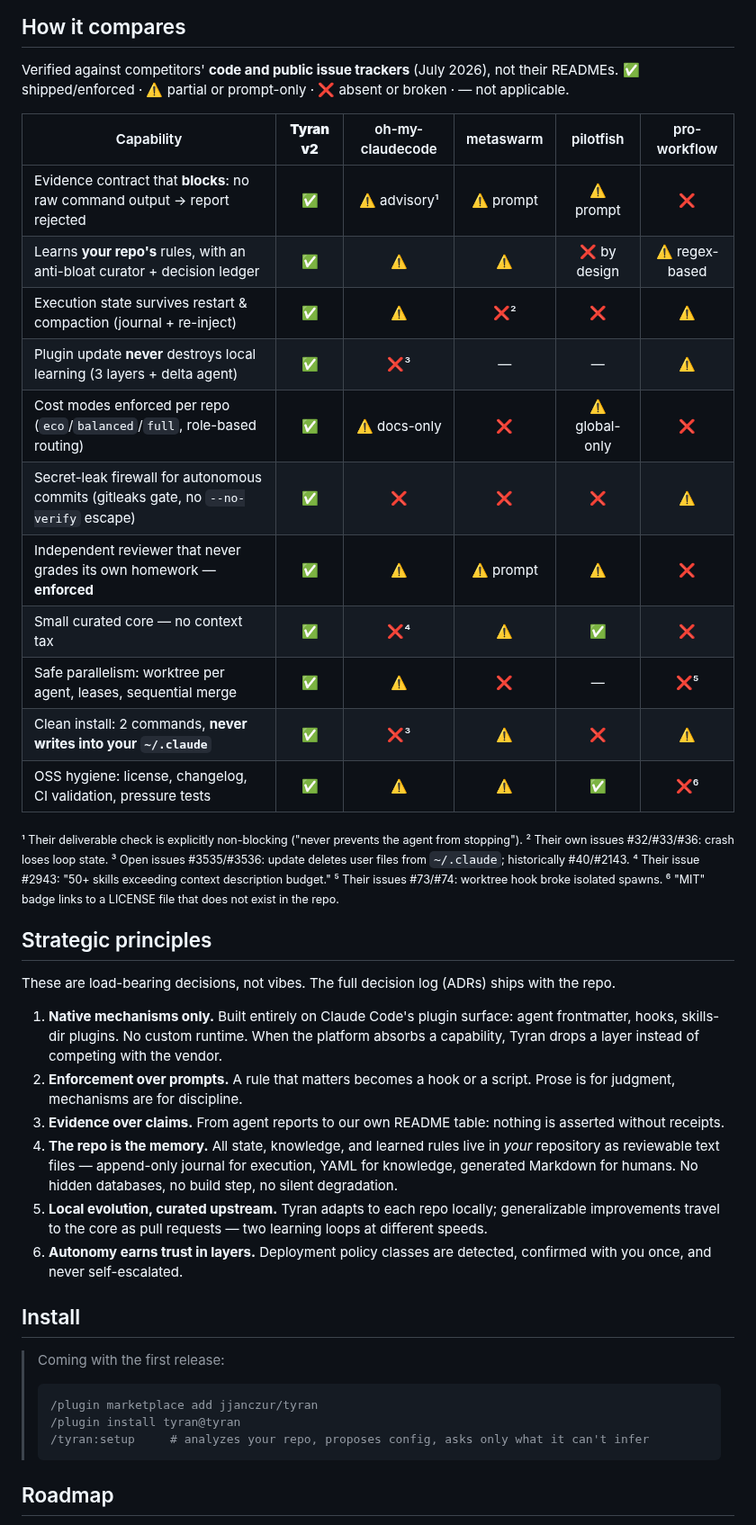
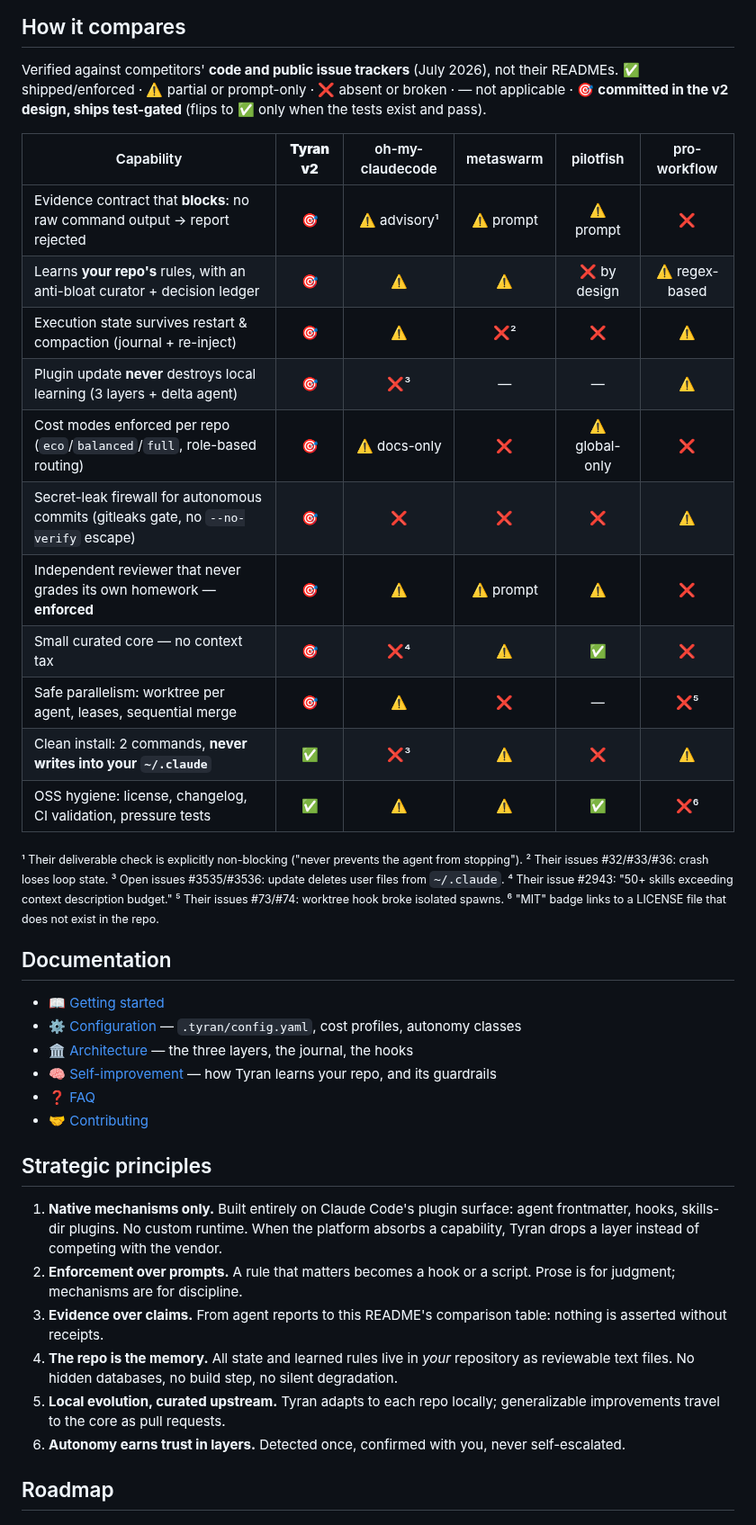
Before and after one commit to jjanczur/tyran, a Markdown page: README.md, the part around one of its changes. Shown at 90% size. Rendered like a GitHub page.

````diff
--- a/README.md
+++ b/README.md
@@ -66,62 +119,56 @@ impossible** — not discouraged by prompts. Enforced by hooks.
 
 Verified against competitors' **code and public issue trackers** (July 2026),
 not their READMEs. ✅ shipped/enforced · ⚠️ partial or prompt-only · ❌ absent
-or broken · — not applicable.
+or broken · — not applicable · 🎯 **committed in the v2 design, ships
+test-gated** (flips to ✅ only when the tests exist and pass).
 
 | Capability | **Tyran v2** | oh-my-claudecode | metaswarm | pilotfish | pro-workflow |
 |---|:---:|:---:|:---:|:---:|:---:|
-| Evidence contract that **blocks**: no raw command output → report rejected | ✅ | ⚠️ advisory¹ | ⚠️ prompt | ⚠️ prompt | ❌ |
-| Learns **your repo's** rules, with an anti-bloat curator + decision ledger | ✅ | ⚠️ | ⚠️ | ❌ by design | ⚠️ regex-based |
-| Execution state survives restart & compaction (journal + re-inject) | ✅ | ⚠️ | ❌² | ❌ | ⚠️ |
-| Plugin update **never** destroys local learning (3 layers + delta agent) | ✅ | ❌³ | — | — | ⚠️ |
-| Cost modes enforced per repo (`eco`/`balanced`/`full`, role-based routing) | ✅ | ⚠️ docs-only | ❌ | ⚠️ global-only | ❌ |
-| Secret-leak firewall for autonomous commits (gitleaks gate, no `--no-verify` escape) | ✅ | ❌ | ❌ | ❌ | ⚠️ |
-| Independent reviewer that never grades its own homework — **enforced** | ✅ | ⚠️ | ⚠️ prompt | ⚠️ | ❌ |
-| Small curated core — no context tax | ✅ | ❌⁴ | ⚠️ | ✅ | ❌ |
-| Safe parallelism: worktree per agent, leases, sequential merge | ✅ | ⚠️ | ❌ | — | ❌⁵ |
+| Evidence contract that **blocks**: no raw command output → report rejected | 🎯 | ⚠️ advisory¹ | ⚠️ prompt | ⚠️ prompt | ❌ |
+| Learns **your repo's** rules, with an anti-bloat curator + decision ledger | 🎯 | ⚠️ | ⚠️ | ❌ by design | ⚠️ regex-based |
+| Execution state survives restart & compaction (journal + re-inject) | 🎯 | ⚠️ | ❌² | ❌ | ⚠️ |
+| Plugin update **never** destroys local learning (3 layers + delta agent) | 🎯 | ❌³ | — | — | ⚠️ |
+| Cost modes enforced per repo (`eco`/`balanced`/`full`, role-based routing) | 🎯 | ⚠️ docs-only | ❌ | ⚠️ global-only | ❌ |
+| Secret-leak firewall for autonomous commits (gitleaks gate, no `--no-verify` escape) | 🎯 | ❌ | ❌ | ❌ | ⚠️ |
+| Independent reviewer that never grades its own homework — **enforced** | 🎯 | ⚠️ | ⚠️ prompt | ⚠️ | ❌ |
+| Small curated core — no context tax | 🎯 | ❌⁴ | ⚠️ | ✅ | ❌ |
+| Safe parallelism: worktree per agent, leases, sequential merge | 🎯 | ⚠️ | ❌ | — | ❌⁵ |
 | Clean install: 2 commands, **never writes into your `~/.claude`** | ✅ | ❌³ | ⚠️ | ❌ | ⚠️ |
 | OSS hygiene: license, changelog, CI validation, pressure tests | ✅ | ⚠️ | ⚠️ | ✅ | ❌⁶ |
 
-<sub>¹ Their deliverable check is explicitly non-blocking ("never prevents
-the agent from stopping"). ² Their own issues #32/#33/#36: crash loses loop
-state. ³ Open issues #3535/#3536: update deletes user files from
-`~/.claude`; historically #40/#2143. ⁴ Their issue #2943: "50+ skills
-exceeding context description budget." ⁵ Their issues #73/#74: worktree
-hook broke isolated spawns. ⁶ "MIT" badge links to a LICENSE file that does
-not exist in the repo.</sub>
+<sub>¹ Their deliverable check is explicitly non-blocking ("never prevents the
+agent from stopping"). ² Their issues #32/#33/#36: crash loses loop state.
+³ Open issues #3535/#3536: update deletes user files from `~/.claude`.
+⁴ Their issue #2943: "50+ skills exceeding context description budget."
+⁵ Their issues #73/#74: worktree hook broke isolated spawns. ⁶ "MIT" badge
+links to a LICENSE file that does not exist in the repo.</sub>
+
+## Documentation
+
+- 📖 [Getting started](docs/getting-started.md)
+- ⚙️ [Configuration](docs/configuration.md) — `.tyran/config.yaml`, cost profiles, autonomy classes
+- 🏛️ [Architecture](docs/architecture.md) — the three layers, the journal, the hooks
+- 🧠 [Self-improvement](docs/self-improvement.md) — how Tyran learns your repo, and its guardrails
+- ❓ [FAQ](docs/faq.md)
+- 🤝 [Contributing](CONTRIBUTING.md)
 
 ## Strategic principles
 
-These are load-bearing decisions, not vibes. The full decision log (ADRs)
-ships with the repo.
-
-1. **Native mechanisms only.** Built entirely on Claude Code's plugin
-   surface: agent frontmatter, hooks, skills-dir plugins. No custom runtime.
-   When the platform absorbs a capability, Tyran drops a layer instead of
-   competing with the vendor.
+1. **Native mechanisms only.** Built entirely on Claude Code's plugin surface:
+   agent frontmatter, hooks, skills-dir plugins. No custom runtime. When the
+   platform absorbs a capability, Tyran drops a layer instead of competing
+   with the vendor.
 2. **Enforcement over prompts.** A rule that matters becomes a hook or a
-   script. Prose is for judgment, mechanisms are for discipline.
-3. **Evidence over claims.** From agent reports to our own README table:
-   nothing is asserted without receipts.
-4. **The repo is the memory.** All state, knowledge, and learned rules live
-   in *your* repository as reviewable text files — append-only journal for
-   execution, YAML for knowledge, generated Markdown for humans. No hidden
-   databases, no build step, no silent degradation.
+   script. Prose is for judgment; mechanisms are for discipline.
+3. **Evidence over claims.** From agent reports to this README's comparison
+   table: nothing is asserted without receipts.
+4. **The repo is the memory.** All state and learned rules live in *your*
+   repository as reviewable text files. No hidden databases, no build step,
+   no silent degradation.
 5. **Local evolution, curated upstream.** Tyran adapts to each repo locally;
-   generalizable improvements travel to the core as pull requests — two
-   learning loops at different speeds.
-6. **Autonomy earns trust in layers.** Deployment policy classes are
-   detected, confirmed with you once, and never self-escalated.
-
-## Install
-
-> Coming with the first release:
->
-> ```
-> /plugin marketplace add jjanczur/tyran
-> /plugin install tyran@tyran
-> /tyran:setup     # analyzes your repo, proposes config, asks only what it can't infer
-> ```
+   generalizable improvements travel to the core as pull requests.
+6. **Autonomy earns trust in layers.** Detected once, confirmed with you,
+   never self-escalated.
 
 ## Roadmap
 
````
Also changed, not shown: other parts of README.md (+113 -55 lines), CHANGELOG.md (+8 -0 lines), docs/architecture.md (added, +72 -0 lines), docs/configuration.md (added, +68 -0 lines), docs/faq.md (added, +42 -0 lines), docs/getting-started.md (added, +53 -0 lines), docs/self-improvement.md (added, +61 -0 lines), assets/banner.jpg (added), 2 other files.
